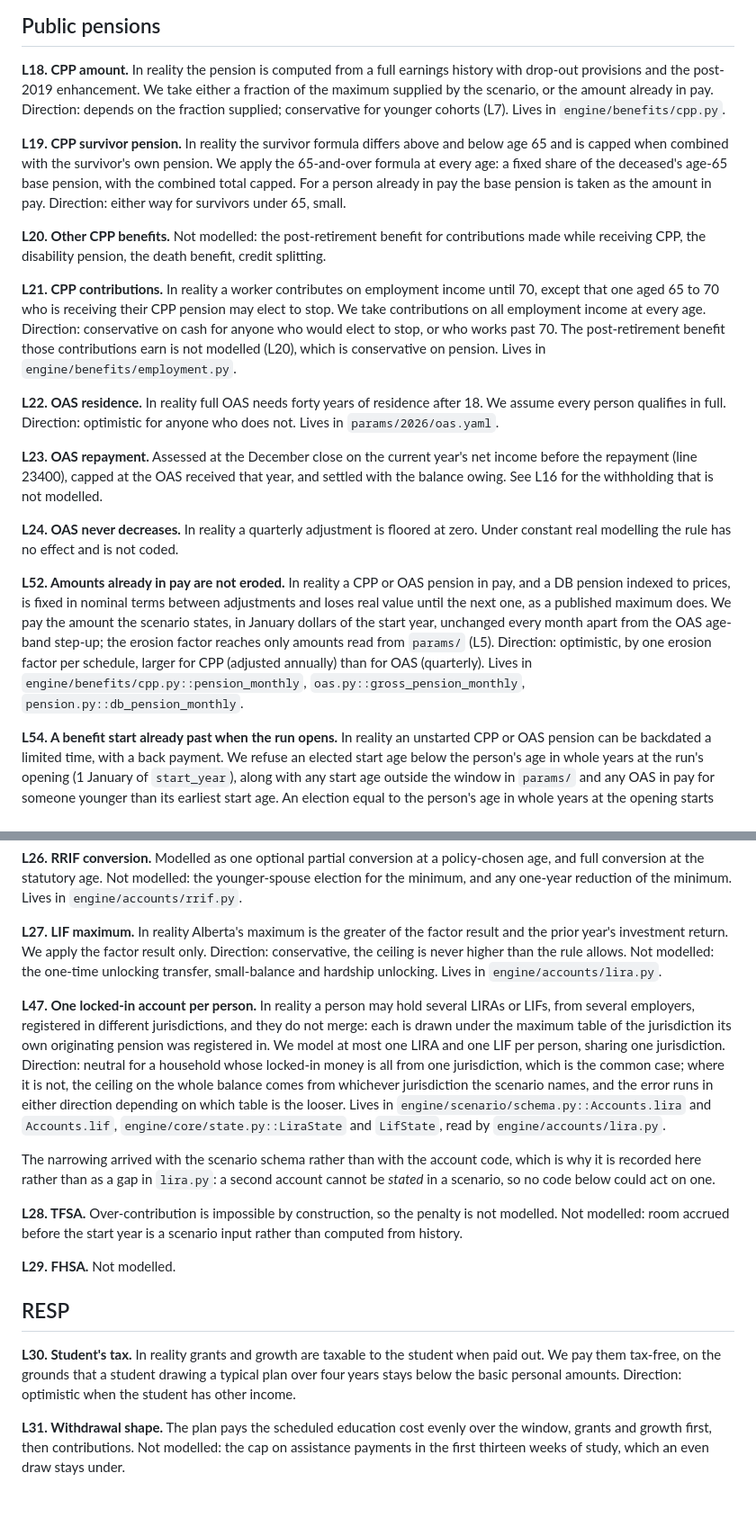
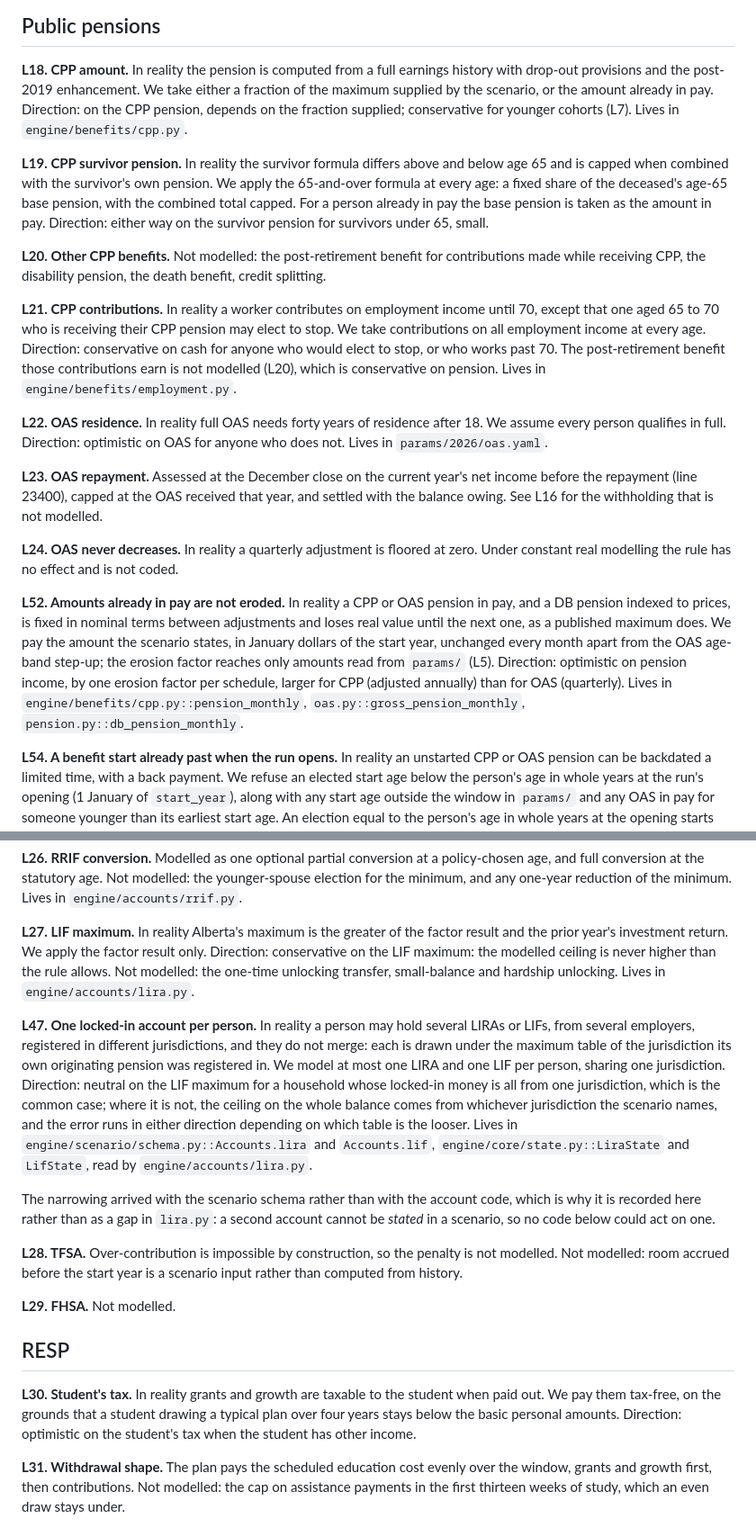
Before and after one commit to janowoc/northplan, a Markdown page: docs/limitations.md, 2 parts joined by grey strips. Shown at 90% size. GitHub-like rendering; blank space fills up the shorter version.

```diff
--- a/docs/limitations.md
+++ b/docs/limitations.md
@@ -245,15 +245,16 @@ of capital, capital losses and their carry-forward, the superficial loss rule.
 **L18. CPP amount.** In reality the pension is computed from a full earnings
 history with drop-out provisions and the post-2019 enhancement. We take
 either a fraction of the maximum supplied by the scenario, or the amount
-already in pay. Direction: depends on the fraction supplied; conservative for
-younger cohorts (L7). Lives in `engine/benefits/cpp.py`.
+already in pay. Direction: on the CPP pension, depends on the fraction
+supplied; conservative for younger cohorts (L7). Lives in
+`engine/benefits/cpp.py`.
 
 **L19. CPP survivor pension.** In reality the survivor formula differs above
 and below age 65 and is capped when combined with the survivor's own pension.
 We apply the 65-and-over formula at every age: a fixed share of the deceased's
 age-65 base pension, with the combined total capped. For a person already in
-pay the base pension is taken as the amount in pay. Direction: either way for
-survivors under 65, small.
+pay the base pension is taken as the amount in pay. Direction: either way on
+the survivor pension for survivors under 65, small.
 
 **L20. Other CPP benefits.** Not modelled: the post-retirement benefit for
 contributions made while receiving CPP, the disability pension, the death
@@ -268,8 +269,8 @@ earn is not modelled (L20), which is conservative on pension. Lives in
 `engine/benefits/employment.py`.
 
 **L22. OAS residence.** In reality full OAS needs forty years of residence
-after 18. We assume every person qualifies in full. Direction: optimistic for
-anyone who does not. Lives in `params/2026/oas.yaml`.
+after 18. We assume every person qualifies in full. Direction: optimistic on
+OAS for anyone who does not. Lives in `params/2026/oas.yaml`.
 
 **L23. OAS repayment.** Assessed at the December close on the current year's
 net income before the repayment (line 23400), capped at the OAS received that
@@ -285,9 +286,10 @@ between adjustments and loses real value until the next one, as a published
 maximum does. We pay the amount the scenario states, in January dollars of
 the start year, unchanged every month apart from the OAS age-band step-up;
 the erosion factor reaches only amounts read from `params/` (L5). Direction:
-optimistic, by one erosion factor per schedule, larger for CPP (adjusted
-annually) than for OAS (quarterly). Lives in `engine/benefits/cpp.py::pension_monthly`,
-`oas.py::gross_pension_monthly`, `pension.py::db_pension_monthly`.
+optimistic on pension income, by one erosion factor per schedule, larger for
+CPP (adjusted annually) than for OAS (quarterly). Lives in
+`engine/benefits/cpp.py::pension_monthly`, `oas.py::gross_pension_monthly`,
+`pension.py::db_pension_monthly`.
 
 **L54. A benefit start already past when the run opens.** In reality an
 unstarted CPP or OAS pension can be backdated a limited time, with a back
@@ -325,20 +327,21 @@ minimum. Lives in `engine/accounts/rrif.py`.
 
 **L27. LIF maximum.** In reality Alberta's maximum is the greater of the
 factor result and the prior year's investment return. We apply the factor
-result only. Direction: conservative, the ceiling is never higher than the
-rule allows. Not modelled: the one-time unlocking transfer, small-balance and
-hardship unlocking. Lives in `engine/accounts/lira.py`.
+result only. Direction: conservative on the LIF maximum: the modelled
+ceiling is never higher than the rule allows. Not modelled: the one-time
+unlocking transfer, small-balance and hardship unlocking. Lives in
+`engine/accounts/lira.py`.
 
 **L47. One locked-in account per person.** In reality a person may hold
 several LIRAs or LIFs, from several employers, registered in different
 jurisdictions, and they do not merge: each is drawn under the maximum table of
 the jurisdiction its own originating pension was registered in. We model at
 most one LIRA and one LIF per person, sharing one jurisdiction. Direction:
-neutral for a household whose locked-in money is all from one jurisdiction,
-which is the common case; where it is not, the ceiling on the whole balance
-comes from whichever jurisdiction the scenario names, and the error runs in
-either direction depending on which table is the looser. Lives in
-`engine/scenario/schema.py::Accounts.lira` and `Accounts.lif`,
+neutral on the LIF maximum for a household whose locked-in money is all from
+one jurisdiction, which is the common case; where it is not, the ceiling on
+the whole balance comes from whichever jurisdiction the scenario names, and
+the error runs in either direction depending on which table is the looser.
+Lives in `engine/scenario/schema.py::Accounts.lira` and `Accounts.lif`,
 `engine/core/state.py::LiraState` and `LifState`, read by
 `engine/accounts/lira.py`.
 
@@ -358,7 +361,7 @@ input rather than computed from history.
 **L30. Student's tax.** In reality grants and growth are taxable to the
 student when paid out. We pay them tax-free, on the grounds that a student
 drawing a typical plan over four years stays below the basic personal amounts.
-Direction: optimistic when the student has other income.
+Direction: optimistic on the student's tax when the student has other income.
 
 **L31. Withdrawal shape.** The plan pays the scheduled education cost evenly
 over the window, grants and growth first, then contributions. Not modelled:
```
Also changed, not shown: other parts of docs/limitations.md (+14 -14 lines).
